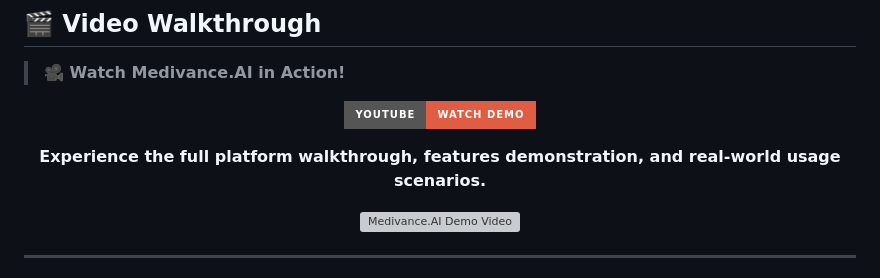
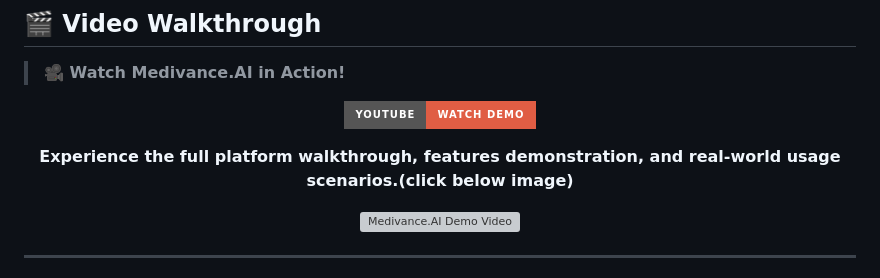
Before and after one commit to Blacksujit/Health-Summerize-AI, a Markdown page: README.md, the part around the change. Rendered like a GitHub page; badges without logos; grey boxes are pictures that could not be loaded.

Commit message:
video explanation updated✅✅

```diff
--- a/README.md
+++ b/README.md
@@ -131,7 +131,7 @@ Medivance.AI addresses these challenges by providing an all-in-one AI-powered pl
 </p>
 
 <p align="center">
-  <b>Experience the full platform walkthrough, features demonstration, and real-world usage scenarios.</b>
+  <b>Experience the full platform walkthrough, features demonstration, and real-world usage scenarios.(click below image)</b>
 </p>
 
 <div align="center">
```
